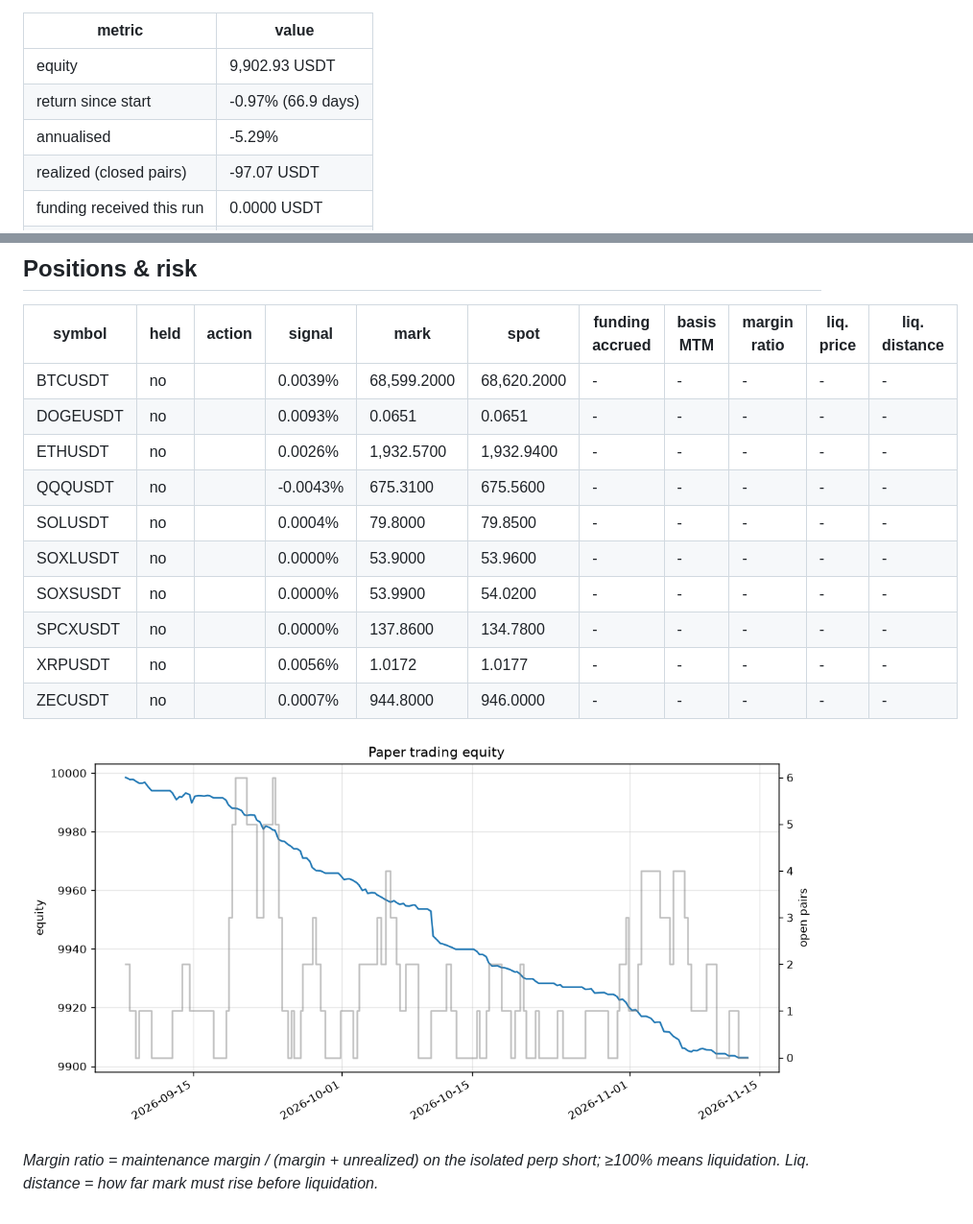
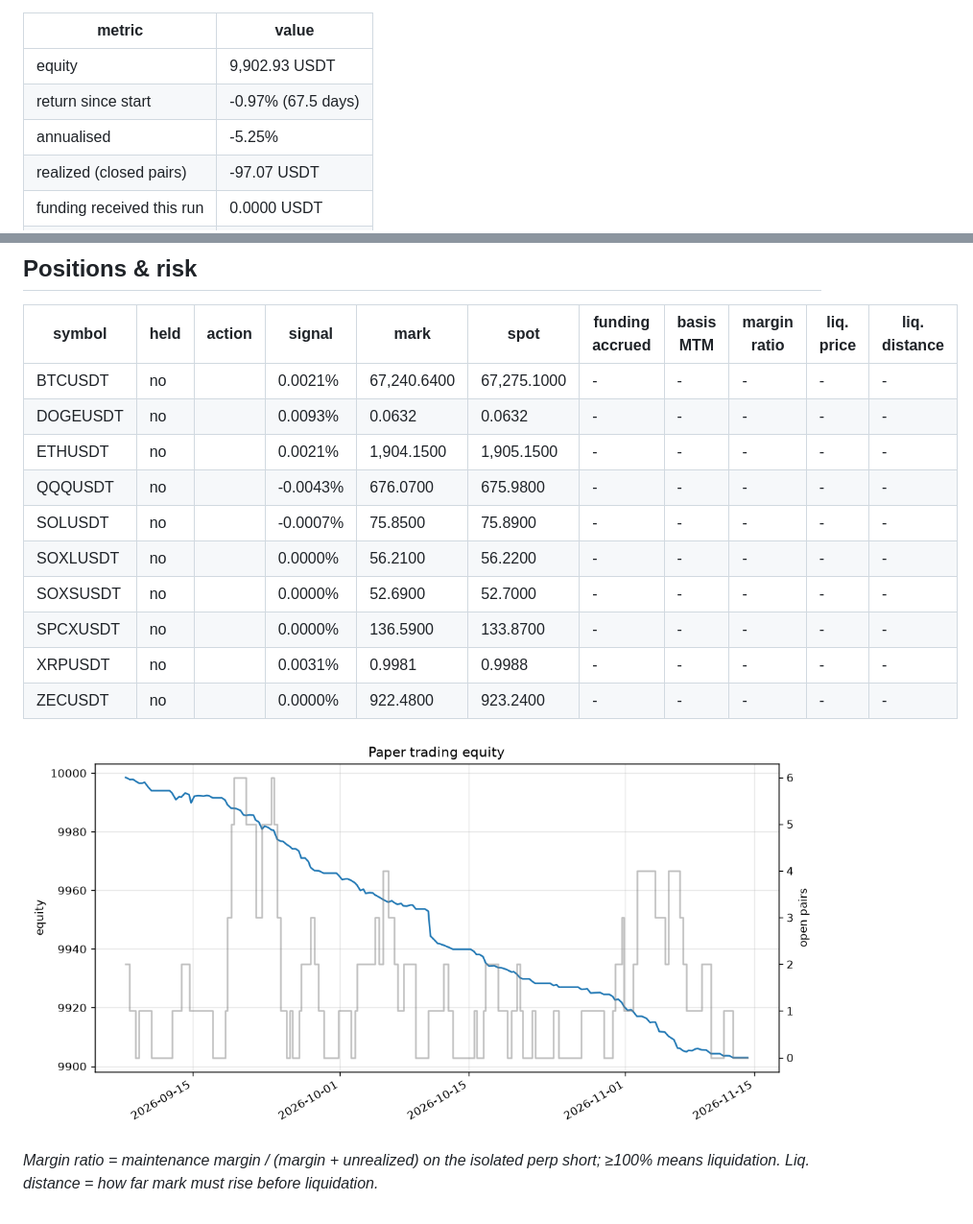
Before and after one commit to initialey/funding-arb, a Markdown page: reports/paper_latest.md, 2 parts joined by grey strips. Shown at 96% size. Drawn GitHub-style; pictures changed too: reports/paper_equity.png.

Commit message:
paper: step 2026-11-14T06:09Z

```diff
--- a/reports/paper_latest.md
+++ b/reports/paper_latest.md
@@ -5,8 +5,8 @@ Run #192 at 2026-11-13 16:12 UTC. Threshold 0.010% per funding interval, signal
 | metric | value |
 |---|---|
 | equity | 9,902.93 USDT |
-| return since start | -0.97% (66.9 days) |
-| annualised | -5.29% |
+| return since start | -0.97% (67.5 days) |
+| annualised | -5.25% |
 | realized (closed pairs) | -97.07 USDT |
 | funding received this run | 0.0000 USDT |
 | open pairs | 0 / 10 |
@@ -17,16 +17,16 @@ Run #192 at 2026-11-13 16:12 UTC. Threshold 0.010% per funding interval, signal
 
 | symbol | held | action | signal | mark | spot | funding accrued | basis MTM | margin ratio | liq. price | liq. distance |
 |---|---|---|---|---|---|---|---|---|---|---|
-| BTCUSDT | no |  | 0.0039% | 68,599.2000 | 68,620.2000 | - | - | - | - | - |
-| DOGEUSDT | no |  | 0.0093% | 0.0651 | 0.0651 | - | - | - | - | - |
-| ETHUSDT | no |  | 0.0026% | 1,932.5700 | 1,932.9400 | - | - | - | - | - |
-| QQQUSDT | no |  | -0.0043% | 675.3100 | 675.5600 | - | - | - | - | - |
-| SOLUSDT | no |  | 0.0004% | 79.8000 | 79.8500 | - | - | - | - | - |
-| SOXLUSDT | no |  | 0.0000% | 53.9000 | 53.9600 | - | - | - | - | - |
-| SOXSUSDT | no |  | 0.0000% | 53.9900 | 54.0200 | - | - | - | - | - |
-| SPCXUSDT | no |  | 0.0000% | 137.8600 | 134.7800 | - | - | - | - | - |
-| XRPUSDT | no |  | 0.0056% | 1.0172 | 1.0177 | - | - | - | - | - |
-| ZECUSDT | no |  | 0.0007% | 944.8000 | 946.0000 | - | - | - | - | - |
+| BTCUSDT | no |  | 0.0021% | 67,240.6400 | 67,275.1000 | - | - | - | - | - |
+| DOGEUSDT | no |  | 0.0093% | 0.0632 | 0.0632 | - | - | - | - | - |
+| ETHUSDT | no |  | 0.0021% | 1,904.1500 | 1,905.1500 | - | - | - | - | - |
+| QQQUSDT | no |  | -0.0043% | 676.0700 | 675.9800 | - | - | - | - | - |
+| SOLUSDT | no |  | -0.0007% | 75.8500 | 75.8900 | - | - | - | - | - |
+| SOXLUSDT | no |  | 0.0000% | 56.2100 | 56.2200 | - | - | - | - | - |
+| SOXSUSDT | no |  | 0.0000% | 52.6900 | 52.7000 | - | - | - | - | - |
+| SPCXUSDT | no |  | 0.0000% | 136.5900 | 133.8700 | - | - | - | - | - |
+| XRPUSDT | no |  | 0.0031% | 0.9981 | 0.9988 | - | - | - | - | - |
+| ZECUSDT | no |  | 0.0000% | 922.4800 | 923.2400 | - | - | - | - | - |
 
 ![equity](paper_equity.png)
 
```
Also changed, not shown: other parts of reports/paper_latest.md (+1 -1 lines), 2 other files.
